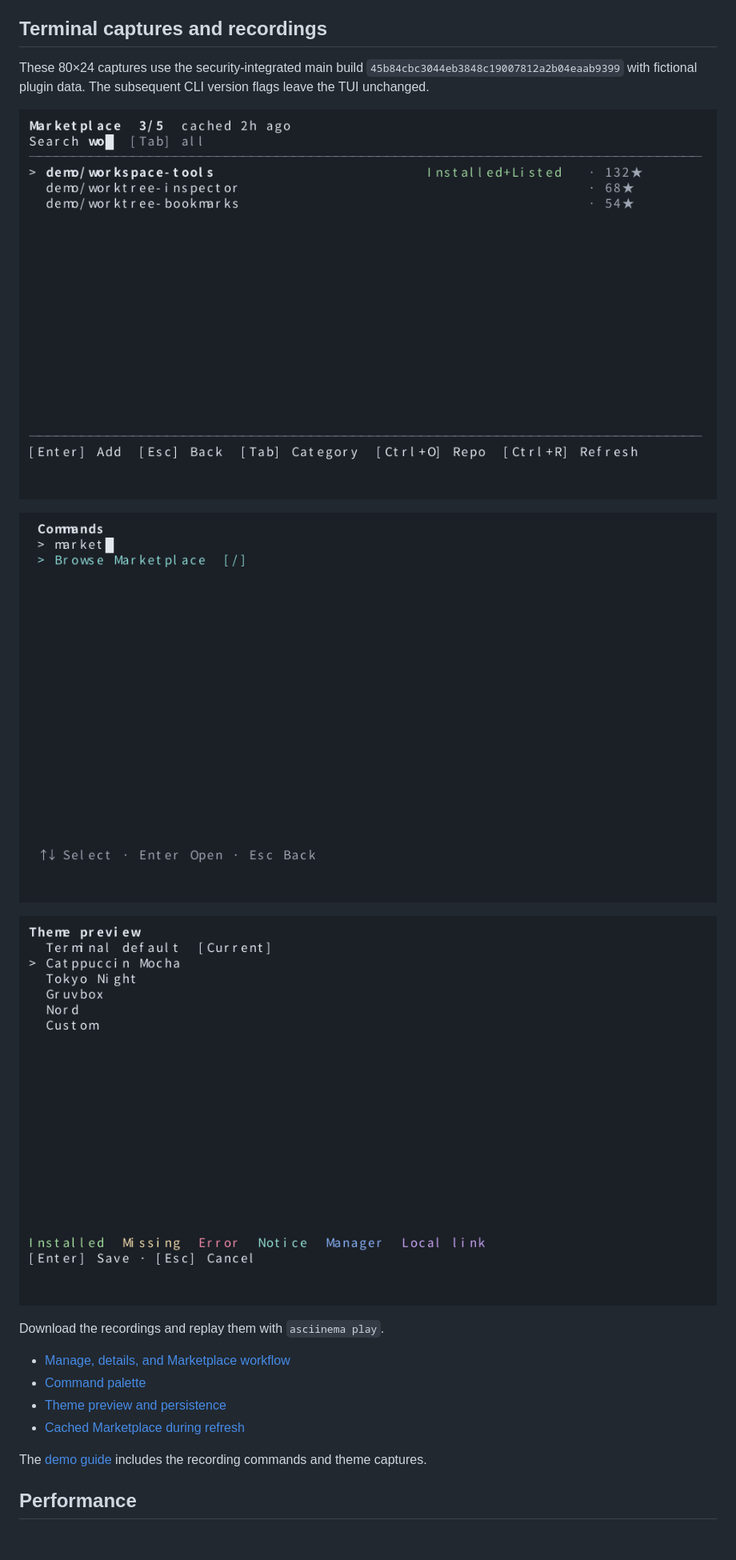
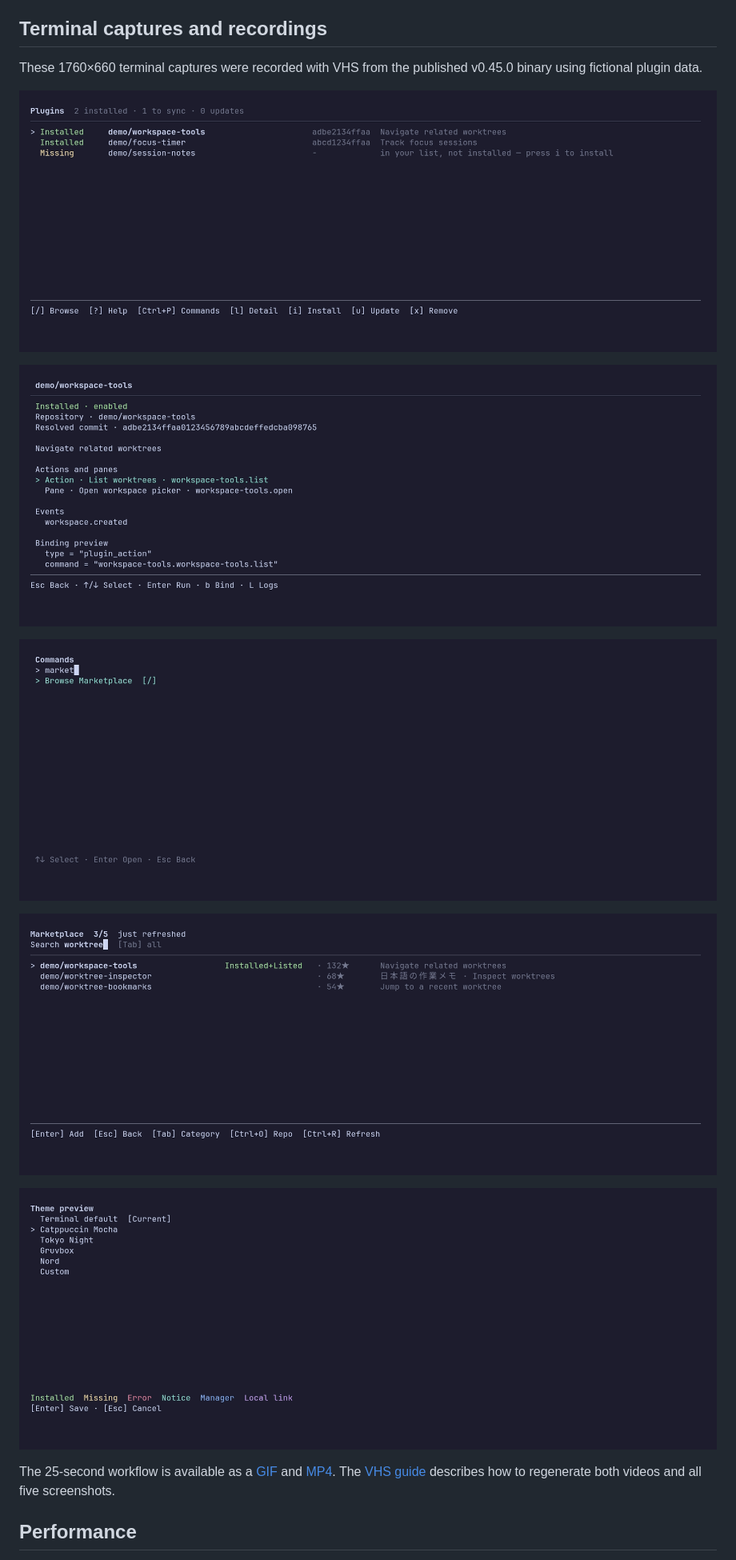
Before and after one commit to natori-hrj/herdr-lazy, a Markdown page: docs/release-v0.45.0.md, the part around the change. Shown at 80% size. Drawn GitHub-style; pictures changed too: docs/media/vhs/command-palette.png (added), docs/media/vhs/details.png (added), docs/media/vhs/manage.png (added); blank space fills up the shorter version.

```diff
--- a/docs/release-v0.45.0.md
+++ b/docs/release-v0.45.0.md
@@ -8,23 +8,22 @@ security sources and dependency versions are unchanged. See the
 
 ## Terminal captures and recordings
 
-These 80×24 captures use the security-integrated main build `45b84cbc3044eb3848c19007812a2b04eaab9399`
-with fictional plugin data. The subsequent CLI version flags leave the TUI unchanged.
+These 1760×660 terminal captures were recorded with VHS from the published
+v0.45.0 binary using fictional plugin data.
 
-![Marketplace search using cached results](screenshots/v0450-marketplace.png)
+![Manage plugin list and selected row](media/vhs/manage.png)
 
-![Manage command palette search](screenshots/v0450-palette.png)
+![Selected plugin metadata and actions](media/vhs/details.png)
 
-![Theme picker preview](screenshots/v0450-theme.png)
+![Manage command palette search](media/vhs/command-palette.png)
 
-Download the recordings and replay them with `asciinema play`.
+![Marketplace search showing the selected row and Japanese fixture text](media/vhs/marketplace.png)
 
-- [Manage, details, and Marketplace workflow](recordings/v0450-workflow.cast)
-- [Command palette](recordings/v0450-palette.cast)
-- [Theme preview and persistence](recordings/v0450-theme.cast)
-- [Cached Marketplace during refresh](recordings/v0450-cached-marketplace.cast)
+![Theme picker preview](media/vhs/theme-selection.png)
 
-The [demo guide](demo.md) includes the recording commands and theme captures.
+The 25-second workflow is available as a [GIF](media/vhs/demo.gif) and
+[MP4](media/vhs/demo.mp4). The [VHS guide](demo.md) describes how to regenerate
+both videos and all five screenshots.
 
 ## Performance
 
```
Also changed, not shown: README.md (+2 -4 lines), docs/demo.md (+44 -62 lines), docs/media/vhs/demo.gif (added), 4 other files.
